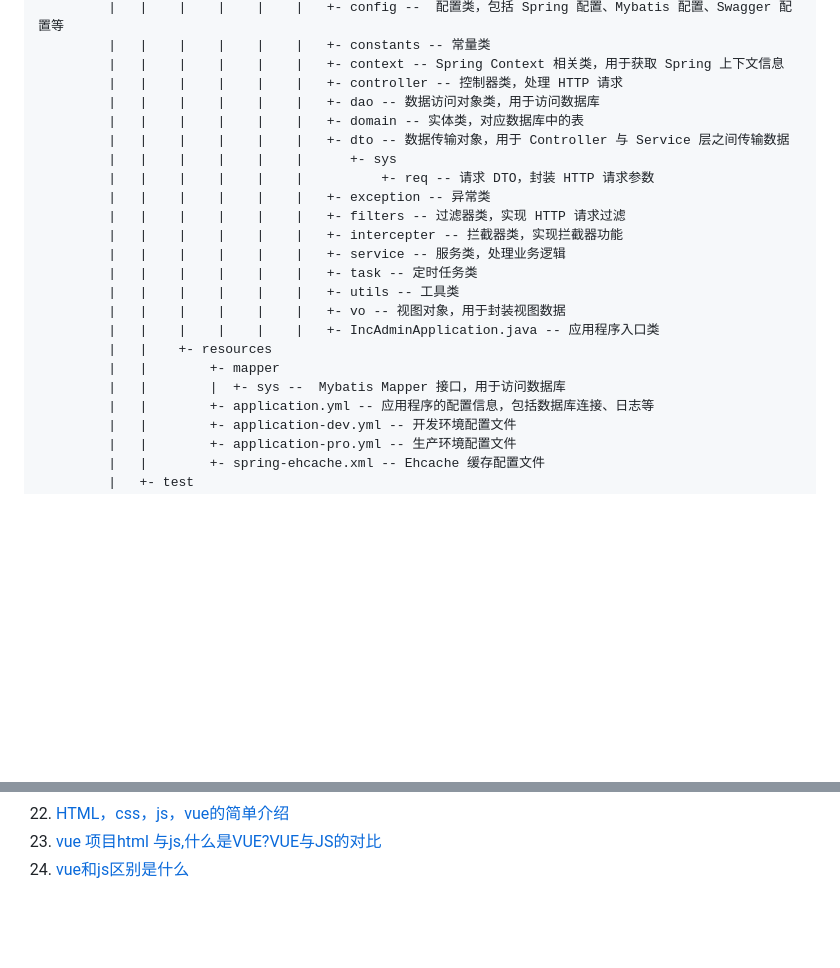
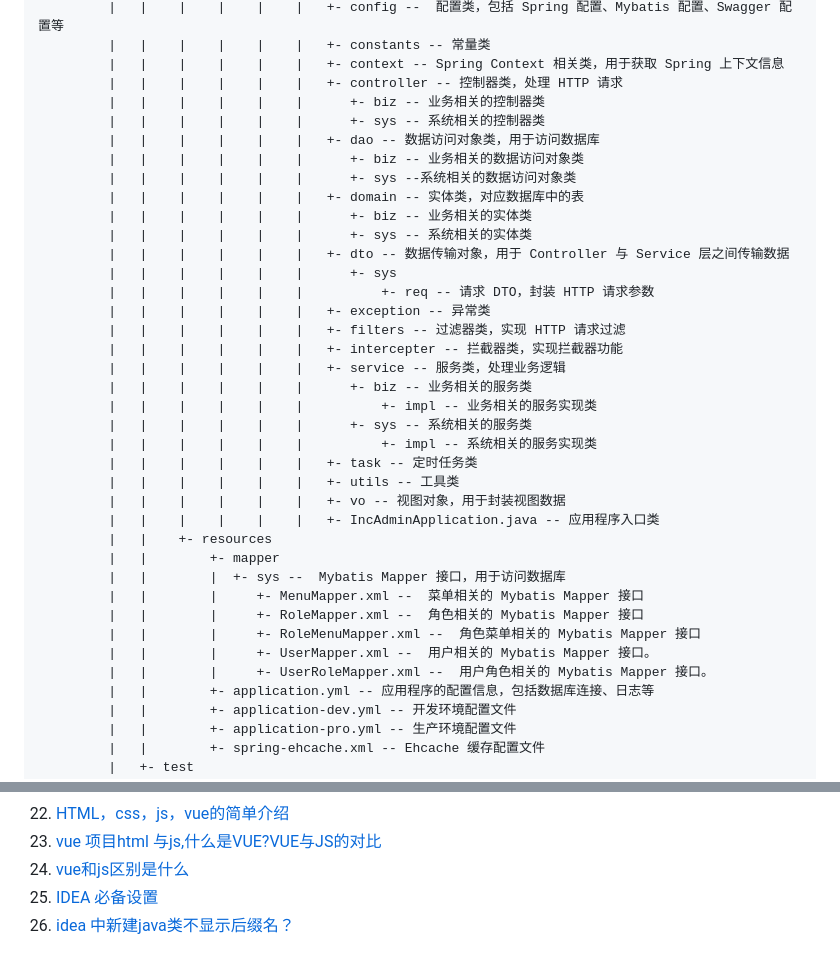
Before and after one commit to javaobjects/Inc, a Markdown page: README.md, 2 parts joined by grey strips. GitHub-like rendering; blank space fills up the shorter version.

Commit message:
项目说明

```diff
--- a/README.md
+++ b/README.md
@@ -75,8 +75,14 @@ Windows
          |   |    |    |    |    |   +- constants -- 常量类
          |   |    |    |    |    |   +- context -- Spring Context 相关类，用于获取 Spring 上下文信息
          |   |    |    |    |    |   +- controller -- 控制器类，处理 HTTP 请求
+         |   |    |    |    |    |      +- biz -- 业务相关的控制器类
+         |   |    |    |    |    |      +- sys -- 系统相关的控制器类
          |   |    |    |    |    |   +- dao -- 数据访问对象类，用于访问数据库
+         |   |    |    |    |    |      +- biz -- 业务相关的数据访问对象类
+         |   |    |    |    |    |      +- sys --系统相关的数据访问对象类
          |   |    |    |    |    |   +- domain -- 实体类，对应数据库中的表
+         |   |    |    |    |    |      +- biz -- 业务相关的实体类
+         |   |    |    |    |    |      +- sys -- 系统相关的实体类
          |   |    |    |    |    |   +- dto -- 数据传输对象，用于 Controller 与 Service 层之间传输数据
          |   |    |    |    |    |      +- sys
          |   |    |    |    |    |          +- req -- 请求 DTO，封装 HTTP 请求参数
@@ -84,6 +90,10 @@ Windows
          |   |    |    |    |    |   +- filters -- 过滤器类，实现 HTTP 请求过滤
          |   |    |    |    |    |   +- intercepter -- 拦截器类，实现拦截器功能
          |   |    |    |    |    |   +- service -- 服务类，处理业务逻辑
+         |   |    |    |    |    |      +- biz -- 业务相关的服务类
+         |   |    |    |    |    |          +- impl -- 业务相关的服务实现类
+         |   |    |    |    |    |      +- sys -- 系统相关的服务类
+         |   |    |    |    |    |          +- impl -- 系统相关的服务实现类
          |   |    |    |    |    |   +- task -- 定时任务类
          |   |    |    |    |    |   +- utils -- 工具类
          |   |    |    |    |    |   +- vo -- 视图对象，用于封装视图数据
@@ -91,6 +101,11 @@ Windows
          |   |    +- resources
          |   |        +- mapper
          |   |        |  +- sys --  Mybatis Mapper 接口，用于访问数据库
+         |   |        |     +- MenuMapper.xml --  菜单相关的 Mybatis Mapper 接口
+         |   |        |     +- RoleMapper.xml --  角色相关的 Mybatis Mapper 接口
+         |   |        |     +- RoleMenuMapper.xml --  角色菜单相关的 Mybatis Mapper 接口
+         |   |        |     +- UserMapper.xml --  用户相关的 Mybatis Mapper 接口。
+         |   |        |     +- UserRoleMapper.xml --  用户角色相关的 Mybatis Mapper 接口。
          |   |        +- application.yml -- 应用程序的配置信息，包括数据库连接、日志等
          |   |        +- application-dev.yml -- 开发环境配置文件
          |   |        +- application-pro.yml -- 生产环境配置文件
@@ -286,3 +301,5 @@ npm run lint
 22. [HTML，css，js，vue的简单介绍](https://blog.csdn.net/Fengkx518/article/details/122473012)
 23. [vue 项目html 与js,什么是VUE?VUE与JS的对比](https://blog.csdn.net/weixin_31509753/article/details/117944343)
 24. [vue和js区别是什么](https://m.php.cn/article/472327.html)
+25. [IDEA 必备设置](https://blog.csdn.net/YangCheney/article/details/105832062)
+26. [idea 中新建java类不显示后缀名？](https://m.php.cn/wenda/90256.html)
```
